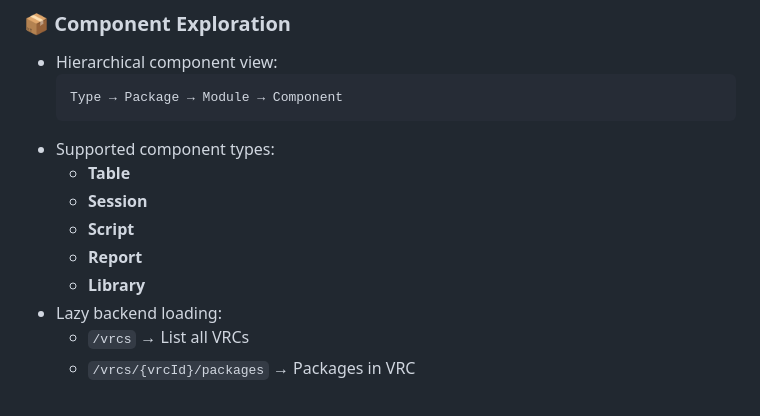
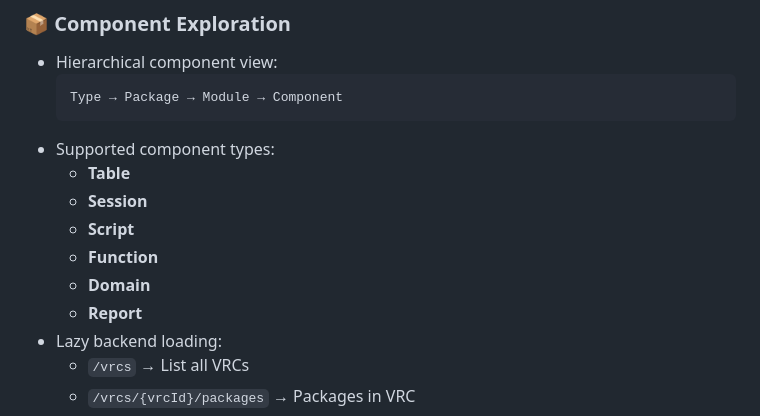
Before and after one commit to shubham225/infor-ln-devtools, a Markdown page: README.md, the part around one of its changes. Rendered like a GitHub page.

```diff
--- a/README.md
+++ b/README.md
@@ -21,8 +21,9 @@
   - **Table**
   - **Session**
   - **Script**
+  - **Function**
+  - **Domain**
   - **Report**
-  - **Library**
 - Lazy backend loading:
   - `/vrcs` → List all VRCs
   - `/vrcs/{vrcId}/packages` → Packages in VRC
```
Also changed, not shown: other parts of README.md (+14 -13 lines), resources/readme/architecture-flow.gif, resources/readme/component-explorer.png, resources/readme/devtools-panel.png (deleted), resources/readme/import-component.png (deleted), resources/readme/project-explorer.png (added), resources/readme/selected-components.png (added), 3 other files.
